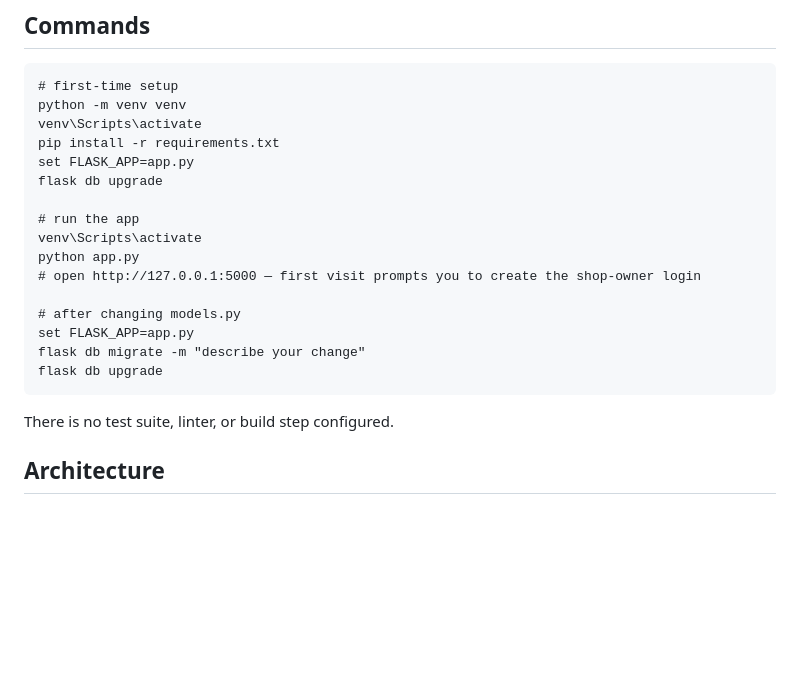
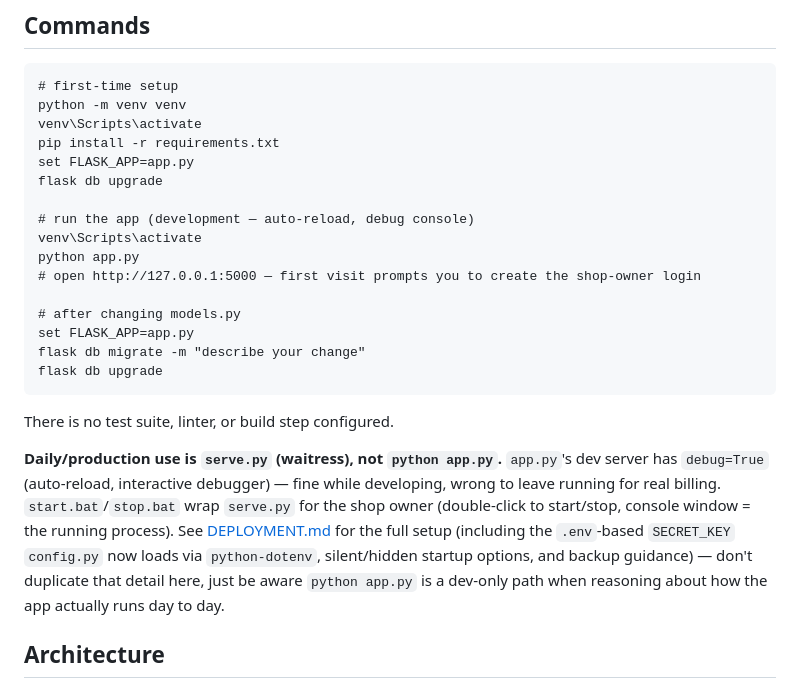
Before and after one commit to partha37/MotoSparePartsERP, a Markdown page: CLAUDE.md, the part around the change. Rendered like a GitHub page; blank space fills up the shorter version.

Commit message:
Document the dev-server vs production-server distinction
CLAUDE.md and senior-architect-review still implied python app.py was the
only entry point ("no WSGI server"). Update both for serve.py/waitress being
the actual daily-use runner (start.bat/stop.bat), pointing to DEPLOYMENT.md
for the full setup instead of duplicating it.

````diff
--- a/CLAUDE.md
+++ b/CLAUDE.md
@@ -16,7 +16,7 @@ pip install -r requirements.txt
 set FLASK_APP=app.py
 flask db upgrade
 
-# run the app
+# run the app (development — auto-reload, debug console)
 venv\Scripts\activate
 python app.py
 # open http://127.0.0.1:5000 — first visit prompts you to create the shop-owner login
@@ -28,6 +28,8 @@ flask db upgrade
 ```
 
 There is no test suite, linter, or build step configured.
+
+**Daily/production use is `serve.py` (waitress), not `python app.py`.** `app.py`'s dev server has `debug=True` (auto-reload, interactive debugger) — fine while developing, wrong to leave running for real billing. `start.bat`/`stop.bat` wrap `serve.py` for the shop owner (double-click to start/stop, console window = the running process). See [DEPLOYMENT.md](DEPLOYMENT.md) for the full setup (including the `.env`-based `SECRET_KEY` `config.py` now loads via `python-dotenv`, silent/hidden startup options, and backup guidance) — don't duplicate that detail here, just be aware `python app.py` is a dev-only path when reasoning about how the app actually runs day to day.
 
 ## Architecture
 
````
Also changed, not shown: 1 other file.
